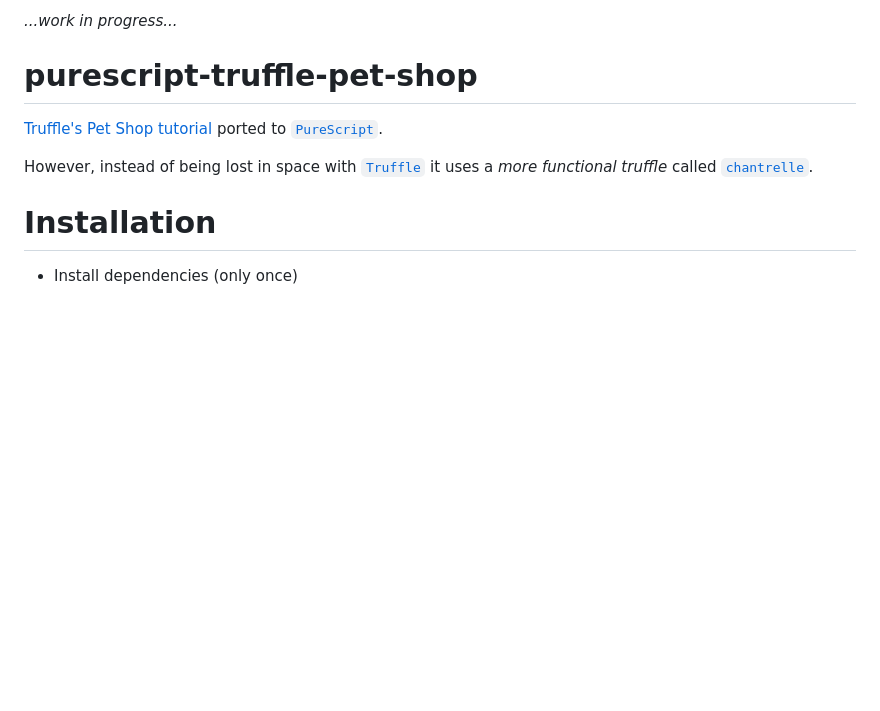
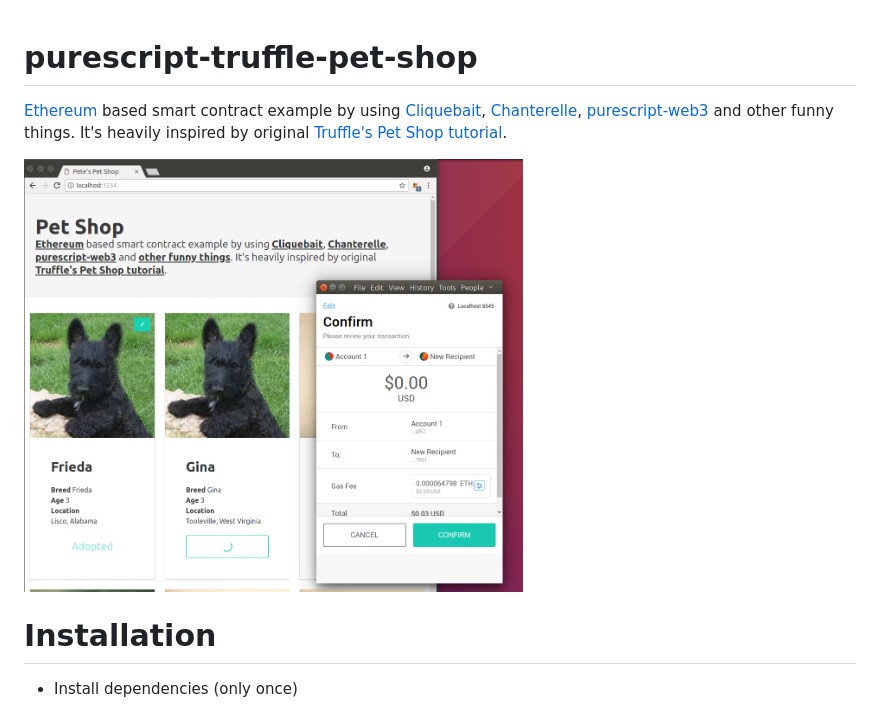
Before and after one commit to sectore/purescript-truffle-pet-shop, a Markdown page: README.md, the part around the change. Rendered like a GitHub page; pictures changed too: ps-screen.png (added); blank space fills up the shorter version.

Commit message:
Add screen shot

```diff
--- a/README.md
+++ b/README.md
@@ -1,10 +1,8 @@
-_...work in progress..._
-
 # purescript-truffle-pet-shop
 
-[Truffle's Pet Shop tutorial](http://truffleframework.com/tutorials/pet-shop) ported to [`PureScript`](http://www.purescript.org/).
+[Ethereum](https://ethereum.org/) based smart contract example by using [Cliquebait](https://github.com/f-o-a-m/cliquebait), [Chanterelle](https://github.com/f-o-a-m/chanterelle), [purescript-web3](https://github.com/f-o-a-m/purescript-web3) and other funny things. It's heavily inspired by original [Truffle's Pet Shop tutorial](http://truffleframework.com/tutorials/pet-shop).
 
-However, instead of being lost in space with [`Truffle`](http://truffleframework.com/) it uses a _more functional truffle_ called [`chantrelle`](https://github.com/f-o-a-m/chanterelle).
+<img src="https://raw.githubusercontent.com/sectore/purescript-truffle-pet-shop/master/ps-screen.png" width="60%" height="60%">
 
 
 # Installation
```
